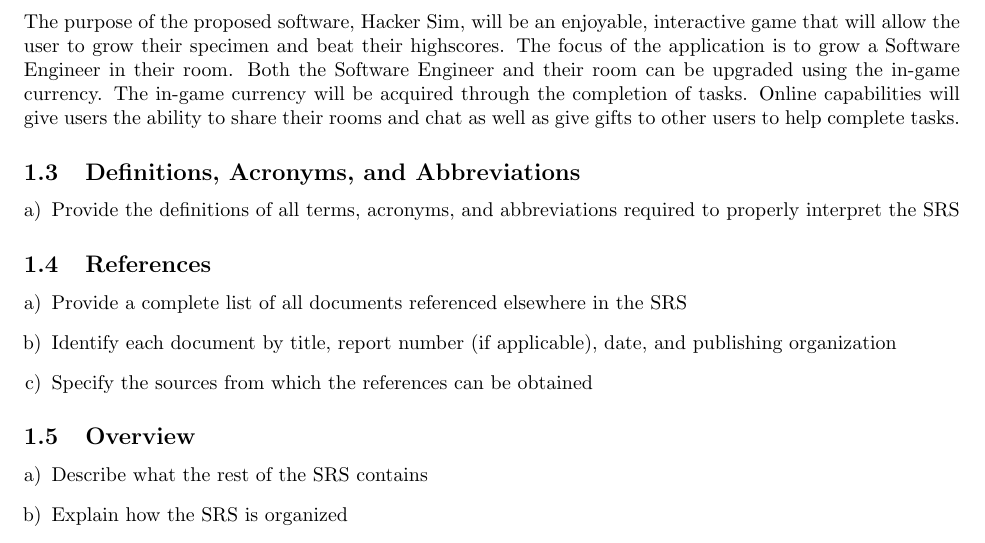
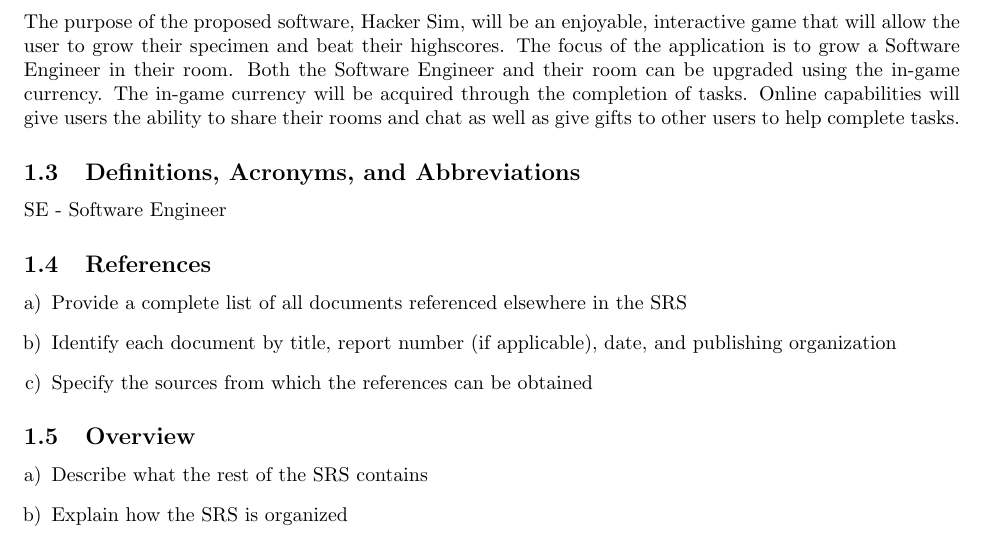
Before and after one commit to arkinmodi/Hacker-Sim, a LaTeX document (Docs/D1/D1.tex): part of page 1 of 7, cut so that both start at the same text. Compiled offline with pdfLaTeX.

Commit message:
Adding Definitions, Acronyms, and Abbreviations

```diff
--- a/Docs/D1/D1.tex
+++ b/Docs/D1/D1.tex
@@ -61,11 +61,7 @@
 
 \subsection{Definitions, Acronyms, and Abbreviations}
 \label{sub:definitions_acronyms_and_abbreviations}
-% Begin SubSection
-\begin{enumerate}[a)]
-	\item Provide the definitions of all terms, acronyms, and abbreviations required to properly interpret the SRS
-\end{enumerate}
-% End SubSection
+SE - Software Engineer
 
 \subsection{References}
 \label{sub:references}
```
Also changed, not shown: Docs/D1/D1.pdf.
